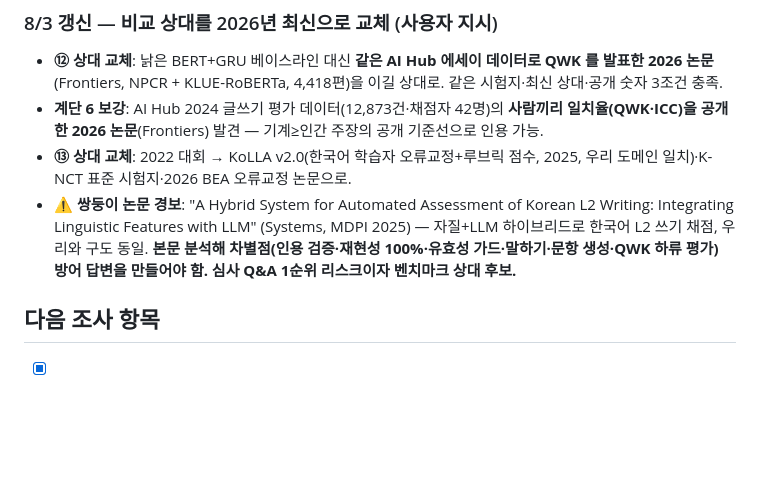
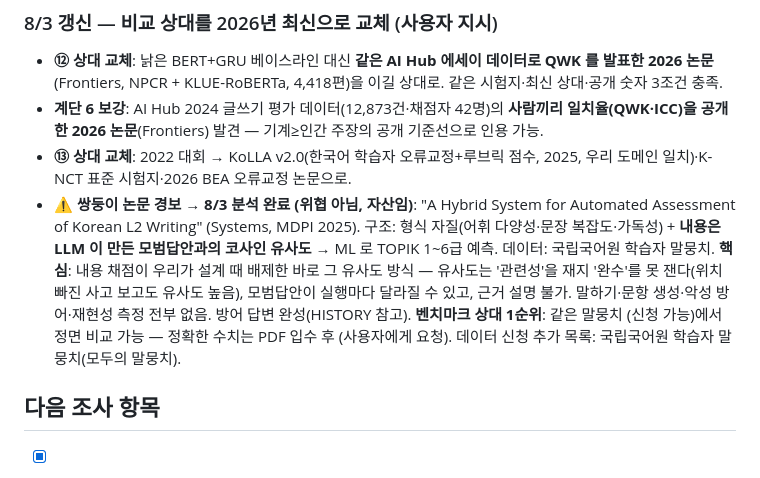
Before and after one commit to ktest6/k-test, a Markdown page: assessment/RESEARCH.md, the part around the change. GitHub-like rendering; blank space fills up the shorter version.

```diff
--- a/assessment/RESEARCH.md
+++ b/assessment/RESEARCH.md
@@ -210,11 +210,16 @@ F1 을 만든다. 여유 시 과제(2단계 후반).
   주장의 공개 기준선으로 인용 가능.
 - **⑬ 상대 교체**: 2022 대회 → KoLLA v2.0(한국어 학습자 오류교정+루브릭 점수,
   2025, 우리 도메인 일치)·K-NCT 표준 시험지·2026 BEA 오류교정 논문으로.
-- **⚠️ 쌍둥이 논문 경보**: "A Hybrid System for Automated Assessment of Korean
-  L2 Writing: Integrating Linguistic Features with LLM" (Systems, MDPI 2025) —
-  자질+LLM 하이브리드로 한국어 L2 쓰기 채점, 우리와 구도 동일. **본문 분석해
-  차별점(인용 검증·재현성 100%·유효성 가드·말하기·문항 생성·QWK 하류 평가)
-  방어 답변을 만들어야 함. 심사 Q&A 1순위 리스크이자 벤치마크 상대 후보.**
+- **⚠️ 쌍둥이 논문 경보 → 8/3 분석 완료 (위협 아님, 자산임)**: "A Hybrid System
+  for Automated Assessment of Korean L2 Writing" (Systems, MDPI 2025).
+  구조: 형식 자질(어휘 다양성·문장 복잡도·가독성) + **내용은 LLM 이 만든 모범답안과의
+  코사인 유사도** → ML 로 TOPIK 1~6급 예측. 데이터: 국립국어원 학습자 말뭉치.
+  **핵심**: 내용 채점이 우리가 설계 때 배제한 바로 그 유사도 방식 — 유사도는
+  '관련성'을 재지 '완수'를 못 잰다(위치 빠진 사고 보고도 유사도 높음), 모범답안이
+  실행마다 달라질 수 있고, 근거 설명 불가. 말하기·문항 생성·악성 방어·재현성 측정
+  전부 없음. 방어 답변 완성(HISTORY 참고). **벤치마크 상대 1순위**: 같은 말뭉치
+  (신청 가능)에서 정면 비교 가능 — 정확한 수치는 PDF 입수 후 (사용자에게 요청).
+  데이터 신청 추가 목록: 국립국어원 학습자 말뭉치(모두의 말뭉치).
 
 ## 다음 조사 항목
 
```
Also changed, not shown: assessment/HISTORY.md (+7 -0 lines).
